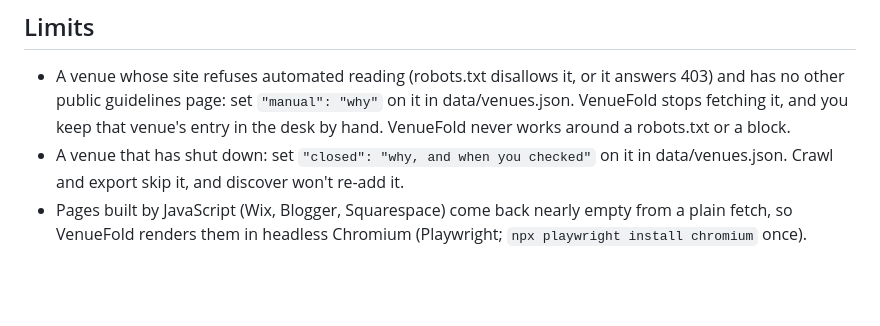
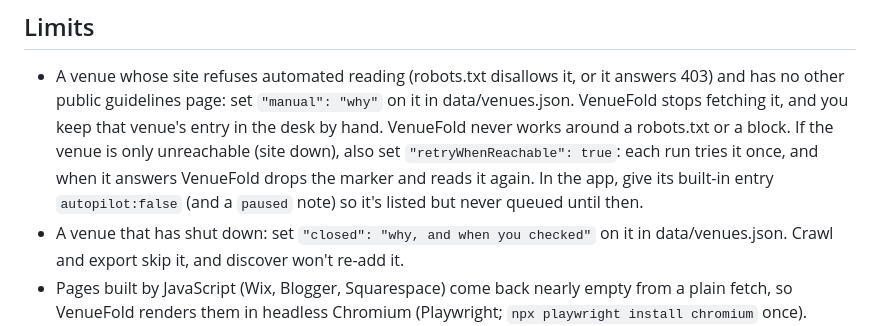
Before and after one commit to JoshTSeppich/second-name, a Markdown page: venuefold/README.md, the part around the change. Drawn GitHub-style; blank space fills up the shorter version.

Commit message:
Document retryWhenReachable and autopilot:false
Co-Authored-By: Claude Opus 5.5 <noreply@anthropic.com>

```diff
--- a/venuefold/README.md
+++ b/venuefold/README.md
@@ -40,6 +40,9 @@ Your poems, queue and any venue you added by hand are left alone.
 - A venue whose site refuses automated reading (robots.txt disallows it, or it answers 403) and has no other
   public guidelines page: set `"manual": "why"` on it in data/venues.json. VenueFold stops fetching it, and
   you keep that venue's entry in the desk by hand. VenueFold never works around a robots.txt or a block.
+  If the venue is only unreachable (site down), also set `"retryWhenReachable": true`: each run tries it
+  once, and when it answers VenueFold drops the marker and reads it again. In the app, give its built-in
+  entry `autopilot:false` (and a `paused` note) so it's listed but never queued until then.
 - A venue that has shut down: set `"closed": "why, and when you checked"` on it in data/venues.json.
   Crawl and export skip it, and discover won't re-add it.
 - Pages built by JavaScript (Wix, Blogger, Squarespace) come back nearly empty from a plain fetch, so
```
